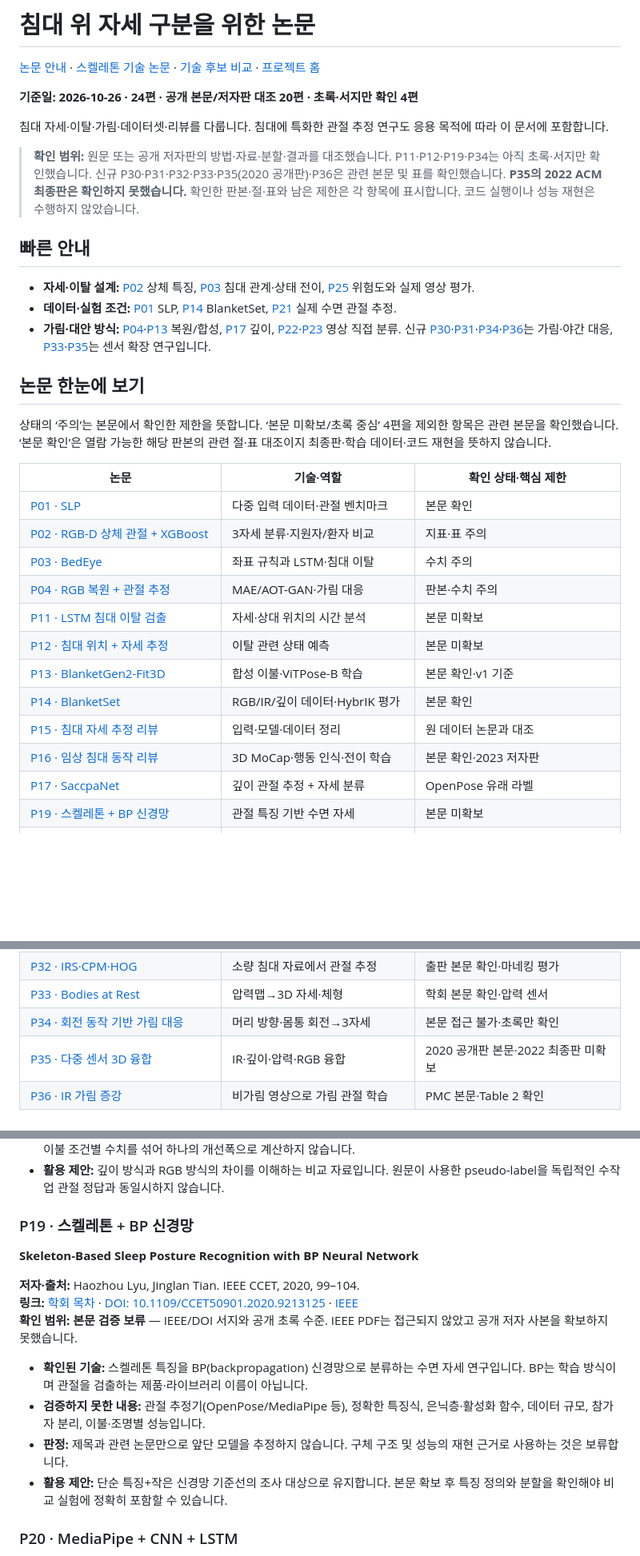
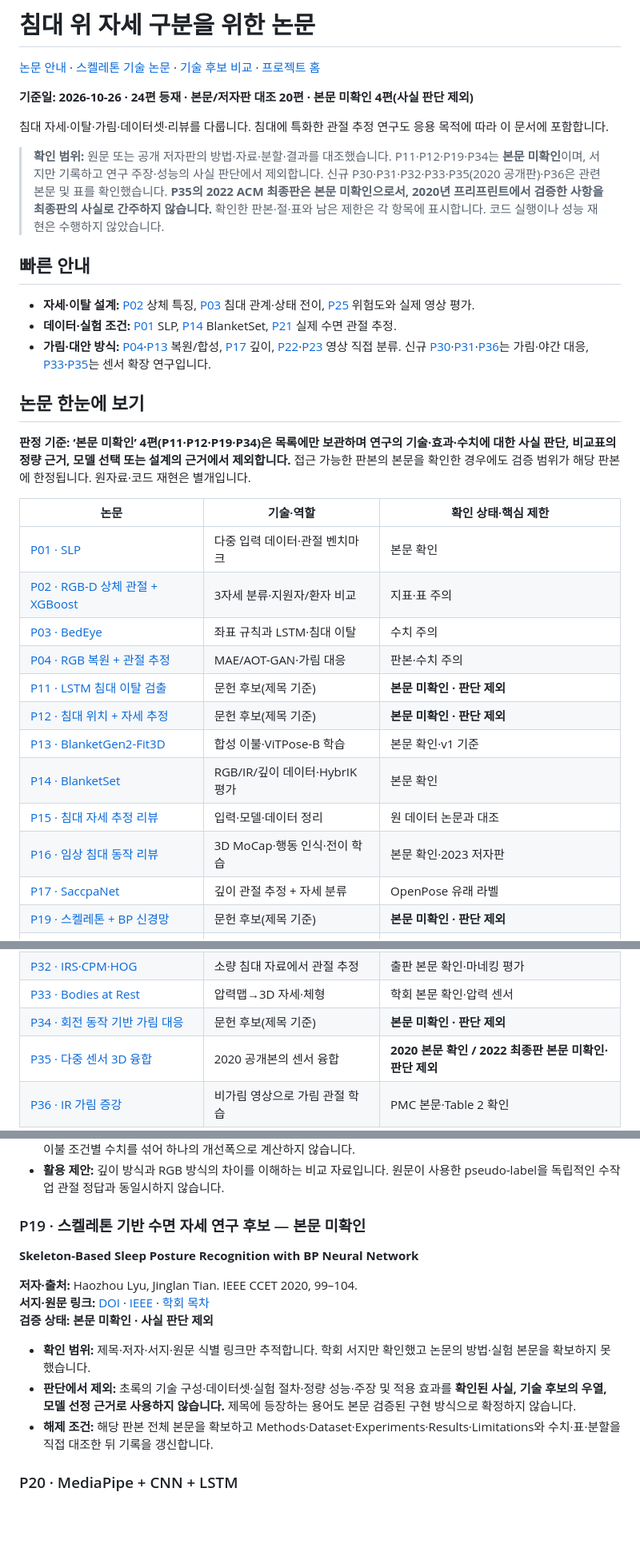
Before and after one commit to zntks1234/bed-pose-skeleton-ai, a Markdown page: docs/BED_POSTURE_PAPERS.md, 3 parts joined by grey strips. Shown at 80% size. GitHub-like rendering; blank space fills up the shorter version.

Commit message:
docs: exclude papers without verified full text from evidence and model decisions

```diff
--- a/docs/BED_POSTURE_PAPERS.md
+++ b/docs/BED_POSTURE_PAPERS.md
@@ -2,21 +2,21 @@
 
 [논문 안내](LITERATURE_REVIEW.md) · [스켈레톤 기술 논문](SKELETON_TECHNOLOGY_PAPERS.md) · [기술 후보 비교](TECHNOLOGY_CANDIDATES.md) · [프로젝트 홈](../README.md)
 
-**기준일: 2026-10-26 · 24편 · 공개 본문/저자판 대조 20편 · 초록·서지만 확인 4편**
+**기준일: 2026-10-26 · 24편 등재 · 본문/저자판 대조 20편 · 본문 미확인 4편(사실 판단 제외)**
 
 침대 자세·이탈·가림·데이터셋·리뷰를 다룹니다. 침대에 특화한 관절 추정 연구도 응용 목적에 따라 이 문서에 포함합니다.
 
-> **확인 범위:** 원문 또는 공개 저자판의 방법·자료·분할·결과를 대조했습니다. P11·P12·P19·P34는 아직 초록·서지만 확인했습니다. 신규 P30·P31·P32·P33·P35(2020 공개판)·P36은 관련 본문 및 표를 확인했습니다. **P35의 2022 ACM 최종판은 확인하지 못했습니다.** 확인한 판본·절·표와 남은 제한은 각 항목에 표시합니다. 코드 실행이나 성능 재현은 수행하지 않았습니다.
+> **확인 범위:** 원문 또는 공개 저자판의 방법·자료·분할·결과를 대조했습니다. P11·P12·P19·P34는 **본문 미확인**이며, 서지만 기록하고 연구 주장·성능의 사실 판단에서 제외합니다. 신규 P30·P31·P32·P33·P35(2020 공개판)·P36은 관련 본문 및 표를 확인했습니다. **P35의 2022 ACM 최종판은 본문 미확인으로서, 2020년 프리프린트에서 검증한 사항을 최종판의 사실로 간주하지 않습니다.** 확인한 판본·절·표와 남은 제한은 각 항목에 표시합니다. 코드 실행이나 성능 재현은 수행하지 않았습니다.
 
 ## 빠른 안내
 
 - **자세·이탈 설계:** [P02](#p02) 상체 특징, [P03](#p03) 침대 관계·상태 전이, [P25](#p25) 위험도와 실제 영상 평가.
 - **데이터·실험 조건:** [P01](#p01) SLP, [P14](#p14) BlanketSet, [P21](#p21) 실제 수면 관절 추정.
-- **가림·대안 방식:** [P04](#p04)·[P13](#p13) 복원/합성, [P17](#p17) 깊이, [P22](#p22)·[P23](#p23) 영상 직접 분류. 신규 [P30](#p30)·[P31](#p31)·[P34](#p34)·[P36](#p36)는 가림·야간 대응, [P33](#p33)·[P35](#p35)는 센서 확장 연구입니다.
+- **가림·대안 방식:** [P04](#p04)·[P13](#p13) 복원/합성, [P17](#p17) 깊이, [P22](#p22)·[P23](#p23) 영상 직접 분류. 신규 [P30](#p30)·[P31](#p31)·[P36](#p36)는 가림·야간 대응, [P33](#p33)·[P35](#p35)는 센서 확장 연구입니다.
 
 ## 논문 한눈에 보기
 
-상태의 ‘주의’는 본문에서 확인한 제한을 뜻합니다. ‘본문 미확보/초록 중심’ 4편을 제외한 항목은 관련 본문을 확인했습니다. ‘본문 확인’은 열람 가능한 해당 판본의 관련 절·표 대조이지 최종판·학습 데이터·코드 재현을 뜻하지 않습니다.
+**판정 기준:** **‘본문 미확인’ 4편(P11·P12·P19·P34)은 목록에만 보관하며 연구의 기술·효과·수치에 대한 사실 판단, 비교표의 정량 근거, 모델 선택 또는 설계의 근거에서 제외합니다.** 접근 가능한 판본의 본문을 확인한 경우에도 검증 범위가 해당 판본에 한정됩니다. 원자료·코드 재현은 별개입니다.
 
 | 논문 | 기술·역할 | 확인 상태·핵심 제한 |
 |---|---|---|
@@ -24,14 +24,14 @@
 | [P02 · RGB-D 상체 관절 + XGBoost](#p02) | 3자세 분류·지원자/환자 비교 | 지표·표 주의 |
 | [P03 · BedEye](#p03) | 좌표 규칙과 LSTM·침대 이탈 | 수치 주의 |
 | [P04 · RGB 복원 + 관절 추정](#p04) | MAE/AOT-GAN·가림 대응 | 판본·수치 주의 |
-| [P11 · LSTM 침대 이탈 검출](#p11) | 자세·상대 위치의 시간 분석 | 본문 미확보 |
-| [P12 · 침대 위치 + 자세 추정](#p12) | 이탈 관련 상태 예측 | 본문 미확보 |
+| [P11 · LSTM 침대 이탈 검출](#p11) | 문헌 후보(제목 기준) | **본문 미확인 · 판단 제외** |
+| [P12 · 침대 위치 + 자세 추정](#p12) | 문헌 후보(제목 기준) | **본문 미확인 · 판단 제외** |
 | [P13 · BlanketGen2-Fit3D](#p13) | 합성 이불·ViTPose-B 학습 | 본문 확인·v1 기준 |
 | [P14 · BlanketSet](#p14) | RGB/IR/깊이 데이터·HybrIK 평가 | 본문 확인 |
 | [P15 · 침대 자세 추정 리뷰](#p15) | 입력·모델·데이터 정리 | 원 데이터 논문과 대조 |
 | [P16 · 임상 침대 동작 리뷰](#p16) | 3D MoCap·행동 인식·전이 학습 | 본문 확인·2023 저자판 |
 | [P17 · SaccpaNet](#p17) | 깊이 관절 추정 + 자세 분류 | OpenPose 유래 라벨 |
-| [P19 · 스켈레톤 + BP 신경망](#p19) | 관절 특징 기반 수면 자세 | 본문 미확보 |
+| [P19 · 스켈레톤 + BP 신경망](#p19) | 문헌 후보(제목 기준) | **본문 미확인 · 판단 제외** |
 | [P20 · MediaPipe + CNN + LSTM](#p20) | IR 영상의 4자세 분류 | 보고 수치 불일치 |
 | [P21 · HypnoPose](#p21) | HigherHRNet + CBAM·상체 9관절 | 수치·집계 단위 주의 |
 | [P22 · 상체·머리 자세 분류](#p22) | SleePose-FRCNN-Net | 동일인 야간 분할 주의 |
@@ -41,8 +41,8 @@
 | [P31 · RGB·열화상 앙상블](#p31) | 이불 조건 5자세 분류 | 저자 승인본 확인·참가자 분할 주의 |
 | [P32 · IRS·CPM·HOG](#p32) | 소량 침대 자료에서 관절 추정 | 출판 본문 확인·마네킹 평가 |
 | [P33 · Bodies at Rest](#p33) | 압력맵→3D 자세·체형 | 학회 본문 확인·압력 센서 |
-| [P34 · 회전 동작 기반 가림 대응](#p34) | 머리 방향·몸통 회전→3자세 | 본문 접근 불가·초록만 확인 |
-| [P35 · 다중 센서 3D 융합](#p35) | IR·깊이·압력·RGB 융합 | 2020 공개판 본문·2022 최종판 미확보 |
+| [P34 · 회전 동작 기반 가림 대응](#p34) | 문헌 후보(제목 기준) | **본문 미확인 · 판단 제외** |
+| [P35 · 다중 센서 3D 융합](#p35) | 2020 공개본의 센서 융합 | **2020 본문 확인 / 2022 최종판 본문 미확인·판단 제외** |
 | [P36 · IR 가림 증강](#p36) | 비가림 영상으로 가림 관절 학습 | PMC 본문·Table 2 확인 |
 
 ## 논문별 상세
@@ -224,19 +220,17 @@
 
 
 <a id="p19"></a>
-### P19 · 스켈레톤 + BP 신경망
+### P19 · 스켈레톤 기반 수면 자세 연구 후보 — 본문 미확인
 
 **Skeleton-Based Sleep Posture Recognition with BP Neural Network**
 
-**저자·출처:** Haozhou Lyu, Jinglan Tian. IEEE CCET, 2020, 99–104.
-**링크:** [학회 목차](https://www.proceedings.com/content/056/056128webtoc.pdf) · [DOI: 10.1109/CCET50901.2020.9213125](https://doi.org/10.1109/CCET50901.2020.9213125) · [IEEE](https://ieeexplore.ieee.org/document/9213125/)
-**확인 범위:** **본문 검증 보류** — IEEE/DOI 서지와 공개 초록 수준. IEEE PDF는 접근되지 않았고 공개 저자 사본을 확보하지 못했습니다.
+**저자·출처:** Haozhou Lyu, Jinglan Tian. IEEE CCET 2020, 99–104.
+**서지·원문 링크:** [DOI](https://doi.org/10.1109/CCET50901.2020.9213125) · [IEEE](https://ieeexplore.ieee.org/document/9213125/) · [학회 목차](https://www.proceedings.com/content/056/056128webtoc.pdf)
+**검증 상태: 본문 미확인 · 사실 판단 제외**
 
-- **확인된 기술:** 스켈레톤 특징을 BP(backpropagation) 신경망으로 분류하는 수면 자세 연구입니다. BP는 학습 방식이며 관절을 검출하는 제품·라이브러리 이름이 아닙니다.
-- **검증하지 못한 내용:** 관절 추정기(OpenPose/MediaPipe 등), 정확한 특징식, 은닉층·활성화 함수, 데이터 규모, 참가자 분리, 이불·조명별 성능입니다.
-- **판정:** 제목과 관련 논문만으로 앞단 모델을 추정하지 않습니다. 구체 구조 및 성능의 재현 근거로 사용하는 것은 보류합니다.
-- **활용 제안:** 단순 특징+작은 신경망 기준선의 조사 대상으로 유지합니다. 본문 확보 후 특징 정의와 분할을 확인해야 비교 실험에 정확히 포함할 수 있습니다.
-
+- **확인 범위:** 제목·저자·서지·원문 식별 링크만 추적합니다. 학회 서지만 확인했고 논문의 방법·실험 본문을 확보하지 못했습니다.
+- **판단에서 제외:** 초록의 기술 구성·데이터셋·실험 절차·정량 성능·주장 및 적용 효과를 **확인된 사실, 기술 후보의 우열, 모델 선정 근거로 사용하지 않습니다.** 제목에 등장하는 용어도 본문 검증된 구현 방식으로 확정하지 않습니다.
+- **해제 조건:** 해당 판본 전체 본문을 확보하고 Methods·Dataset·Experiments·Results·Limitations와 수치·표·분할을 직접 대조한 뒤 기록을 갱신합니다.
 
 <a id="p20"></a>
 ### P20 · MediaPipe + CNN + LSTM
```
Also changed, not shown: other parts of docs/BED_POSTURE_PAPERS.md (+23 -27 lines).
